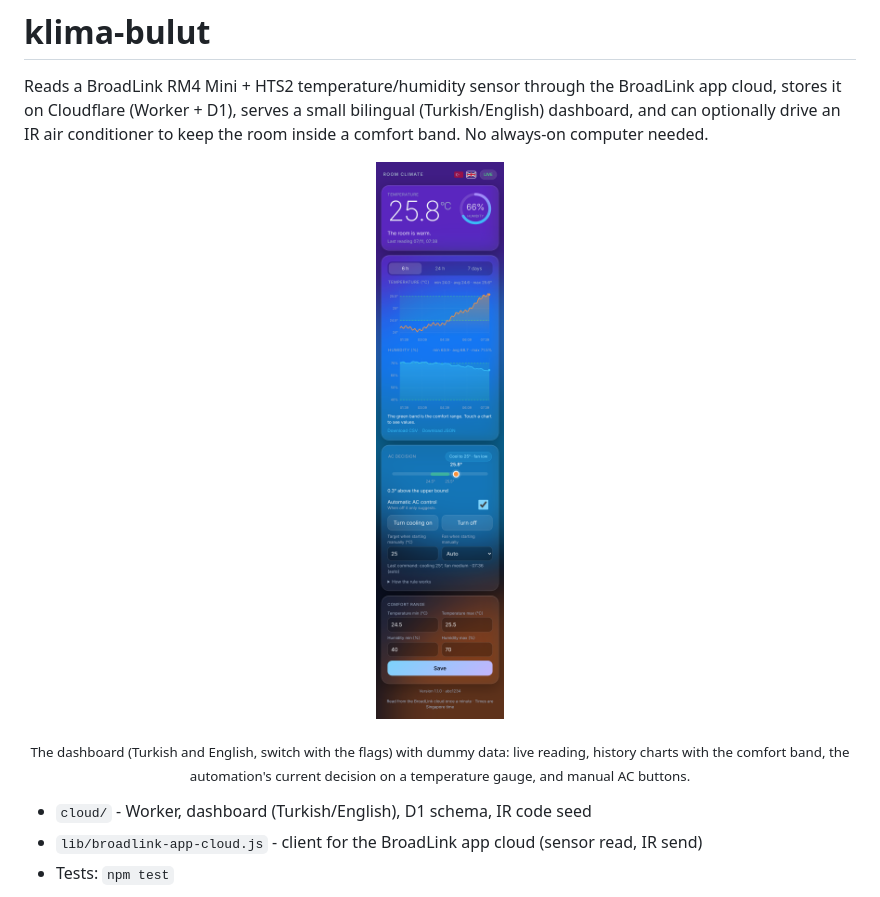
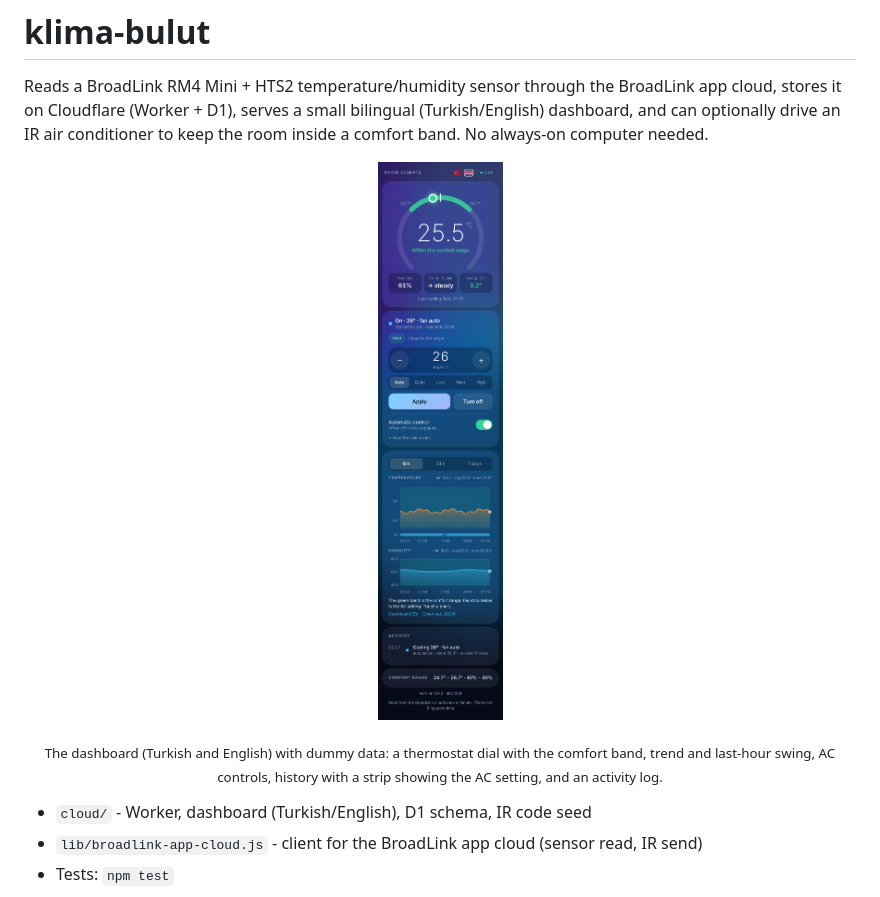
Before and after one commit to ismailkorkmaz1905/broadlink-cloud-ac, a Markdown page: README.md, the part around the change. Rendered like a GitHub page; pictures changed too: docs/screenshot.png.

```diff
--- a/README.md
+++ b/README.md
@@ -3,7 +3,7 @@
 Reads a BroadLink RM4 Mini + HTS2 temperature/humidity sensor through the BroadLink app cloud, stores it on Cloudflare (Worker + D1), serves a small bilingual (Turkish/English) dashboard, and can optionally drive an IR air conditioner to keep the room inside a comfort band. No always-on computer needed.
 
 <p align="center"><img src="docs/screenshot.png" alt="Dashboard with dummy data" width="320"></p>
-<p align="center"><sub>The dashboard (Turkish and English, switch with the flags) with dummy data: live reading, history charts with the comfort band, the automation's current decision on a temperature gauge, and manual AC buttons.</sub></p>
+<p align="center"><sub>The dashboard (Turkish and English) with dummy data: a thermostat dial with the comfort band, trend and last-hour swing, AC controls, history with a strip showing the AC setting, and an activity log.</sub></p>
 
 - `cloud/` - Worker, dashboard (Turkish/English), D1 schema, IR code seed
 - `lib/broadlink-app-cloud.js` - client for the BroadLink app cloud (sensor read, IR send)
```
Also changed, not shown: cloud/README.md (+2 -1 lines), 6 other files.
